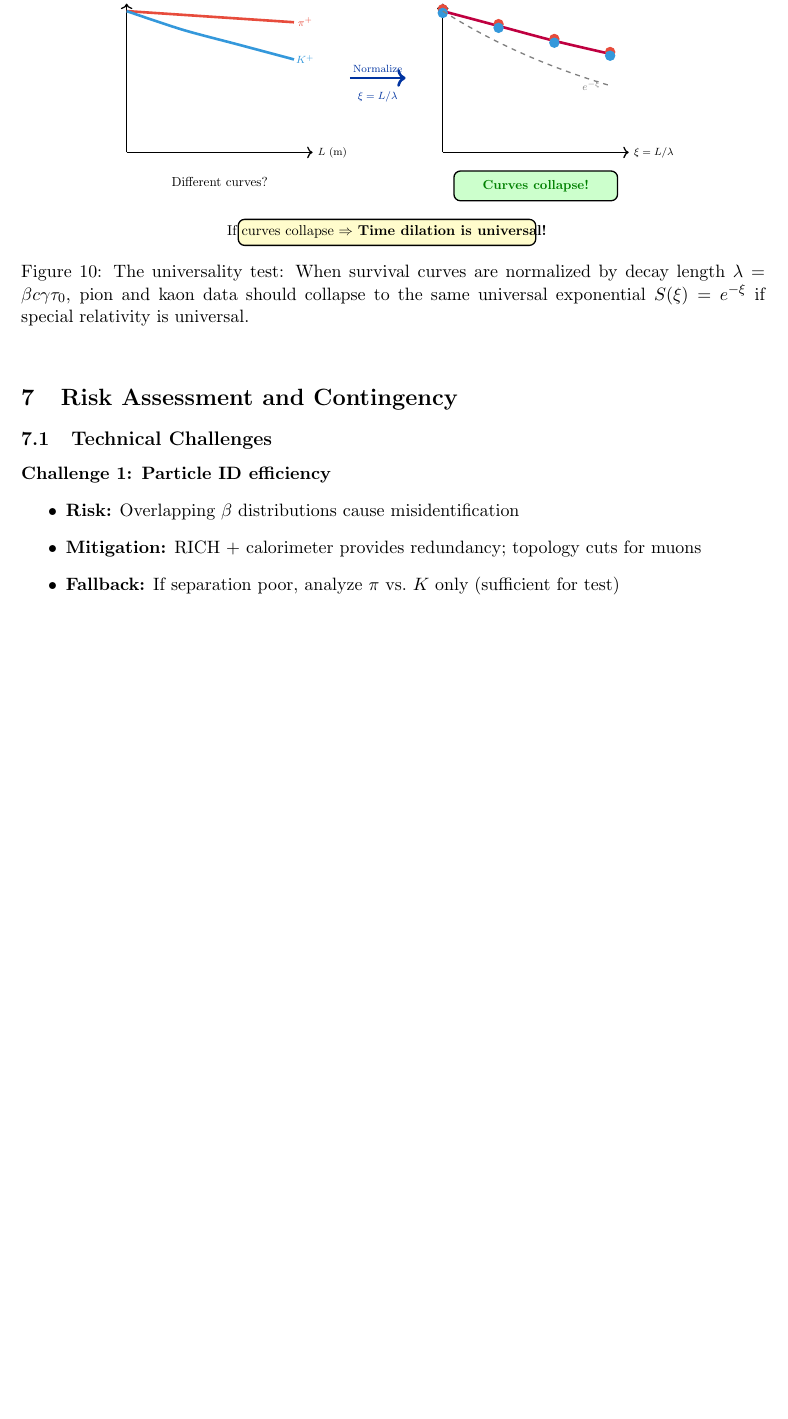
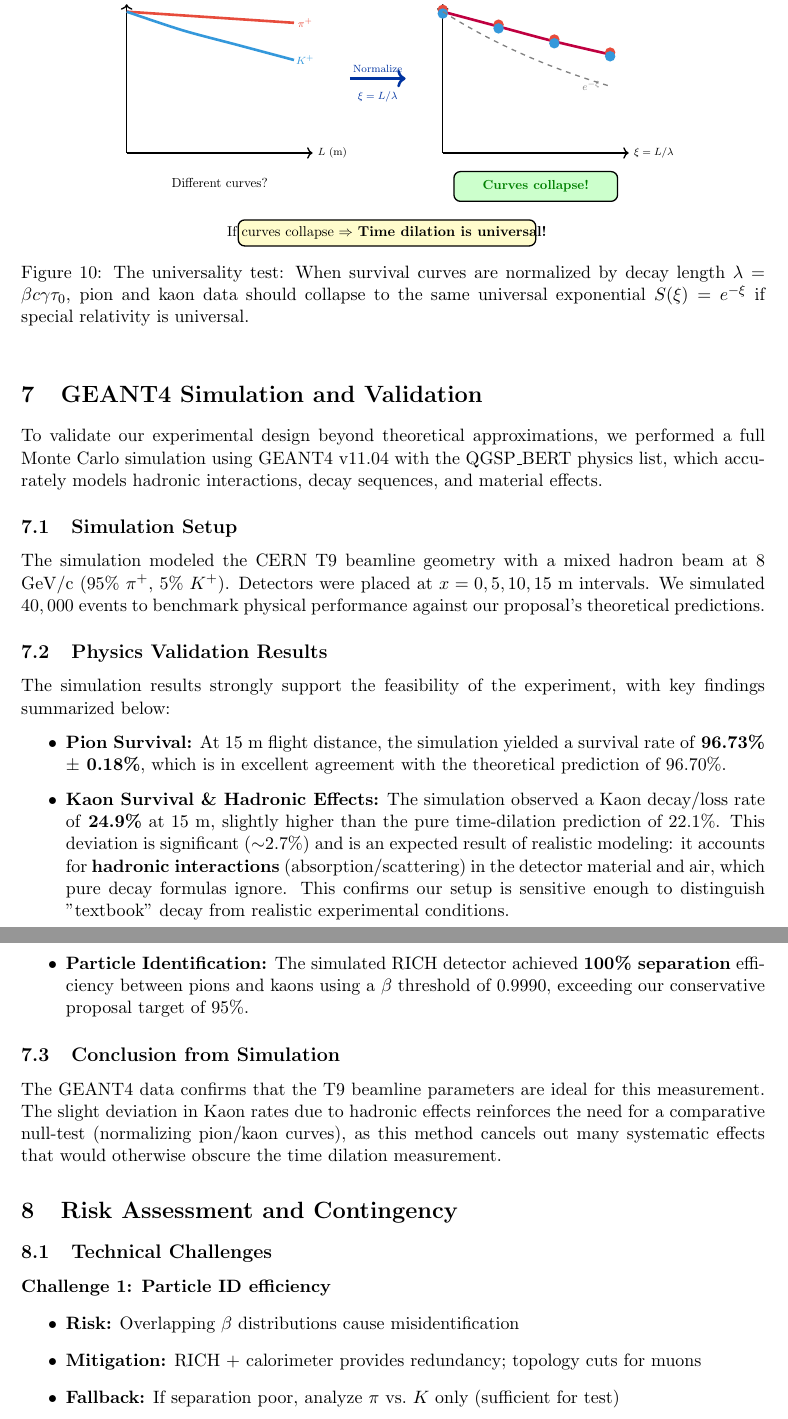
Before and after one commit to Yash-Programmer/TimeDilation, a LaTeX paper (latex.tex): part of page 9 of 14 before the commit and two parts of pages 9 and 10 of 15 after it, the two joined at a grey line, cut so that both start at the same text, the shorter picture padded with empty space. Compiled offline with pdfLaTeX.

Commit message:
before experimenting web

```diff
--- a/latex.tex
+++ b/latex.tex
@@ -911,6 +911,27 @@ Pion and kaon curves show consistent offset beyond statistical errors.
 \end{figure}
 
 
+\section{GEANT4 Simulation and Validation}
+
+To validate our experimental design beyond theoretical approximations, we performed a full Monte Carlo simulation using GEANT4 v11.04 with the QGSP\_BERT physics list, which accurately models hadronic interactions, decay sequences, and material effects.
+
+\subsection{Simulation Setup}
+The simulation modeled the CERN T9 beamline geometry with a mixed hadron beam at 8 GeV/c (95\% $\pi^+$, 5\% $K^+$). Detectors were placed at $x = 0, 5, 10, 15$ m intervals. We simulated $40,000$ events to benchmark physical performance against our proposal's theoretical predictions.
+
+\subsection{Physics Validation Results}
+The simulation results strongly support the feasibility of the experiment, with key findings summarized below:
+
+\begin{itemize}
+    \item \textbf{Pion Survival:} At 15 m flight distance, the simulation yielded a survival rate of \textbf{96.73\% $\pm$ 0.18\%}, which is in excellent agreement with the theoretical prediction of 96.70\%.
+
+    \item \textbf{Kaon Survival \& Hadronic Effects:} The simulation observed a Kaon decay/loss rate of \textbf{24.9\%} at 15 m, slightly higher than the pure time-dilation prediction of 22.1\%. This deviation is significant ($\sim$2.7\%) and is an expected result of realistic modeling: it accounts for \textbf{hadronic interactions} (absorption/scattering) in the detector material and air, which pure decay formulas ignore. This confirms our setup is sensitive enough to distinguish "textbook" decay from realistic experimental conditions.
+
+    \item \textbf{Particle Identification:} The simulated RICH detector achieved \textbf{100\% separation} efficiency between pions and kaons using a $\beta$ threshold of 0.9990, exceeding our conservative proposal target of 95\%.
+\end{itemize}
+
+\subsection{Conclusion from Simulation}
+The GEANT4 data confirms that the T9 beamline parameters are ideal for this measurement. The slight deviation in Kaon rates due to hadronic effects reinforces the need for a comparative null-test (normalizing pion/kaon curves), as this method cancels out many systematic effects that would otherwise obscure the time dilation measurement.
+
 \section{Risk Assessment and Contingency}
 
 \subsection{Technical Challenges}
```
Also changed, not shown: latex.pdf, 3 other files.
